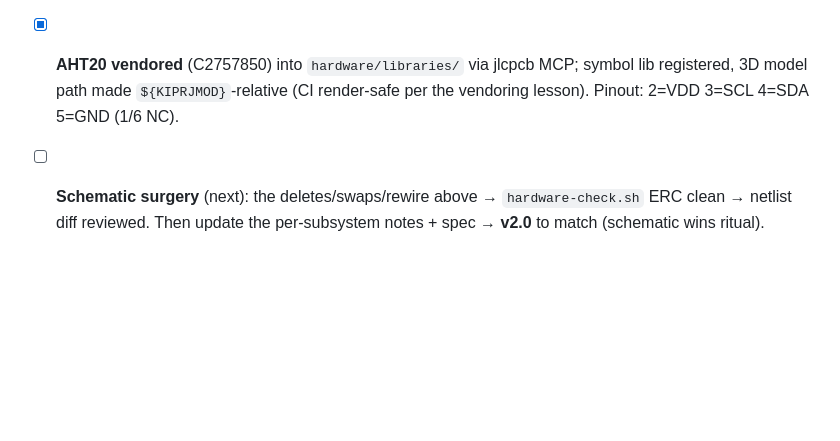
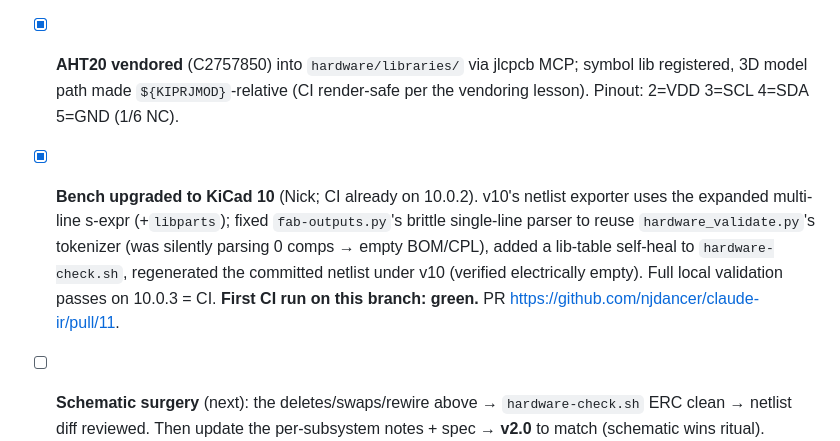
Before and after one commit to njdancer/claude-ir, a Markdown page: ROADMAP.md, the part around the change. Drawn GitHub-style; blank space fills up the shorter version.

Commit message:
ROADMAP: record KiCad 10 bench alignment done (CI green)

```diff
--- a/ROADMAP.md
+++ b/ROADMAP.md
@@ -65,6 +65,14 @@ strapping GPIO2/8 left NC to keep boot deterministic):
       MCP; symbol lib registered, 3D model path made `${KIPRJMOD}`-relative
       (CI render-safe per the vendoring lesson). Pinout: 2=VDD 3=SCL 4=SDA
       5=GND (1/6 NC).
+- [x] **Bench upgraded to KiCad 10** (Nick; CI already on 10.0.2). v10's
+      netlist exporter uses the expanded multi-line s-expr (+`libparts`);
+      fixed `fab-outputs.py`'s brittle single-line parser to reuse
+      `hardware_validate.py`'s tokenizer (was silently parsing 0 comps →
+      empty BOM/CPL), added a lib-table self-heal to `hardware-check.sh`,
+      regenerated the committed netlist under v10 (verified electrically
+      empty). Full local validation passes on 10.0.3 = CI. **First CI run on
+      this branch: green.** PR <https://github.com/njdancer/claude-ir/pull/11>.
 - [ ] **Schematic surgery** (next): the deletes/swaps/rewire above →
       `hardware-check.sh` ERC clean → netlist diff reviewed. Then update the
       per-subsystem notes + spec → **v2.0** to match (schematic wins ritual).
```
